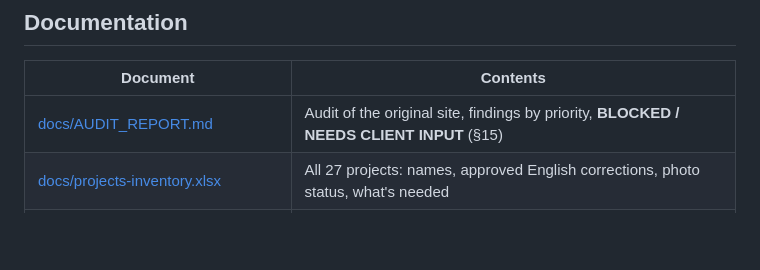
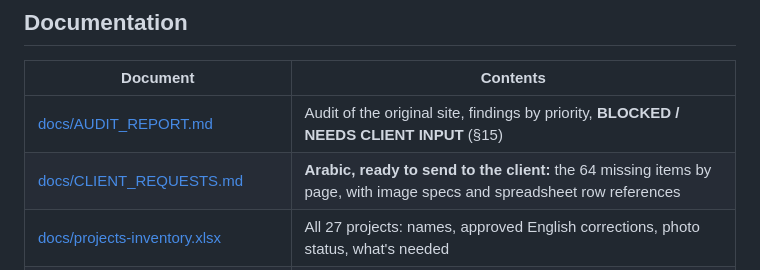
Before and after one commit to Salmaazoz22/elbasha_project, a Markdown page: README.md, the part around the change. Drawn GitHub-style; blank space fills up the shorter version.

```diff
--- a/README.md
+++ b/README.md
@@ -58,6 +58,7 @@ dist/                     build output (git-ignored) — the only folder the hos
 | Document | Contents |
 |---|---|
 | [docs/AUDIT_REPORT.md](docs/AUDIT_REPORT.md) | Audit of the original site, findings by priority, **BLOCKED / NEEDS CLIENT INPUT** (§15) |
+| [docs/CLIENT_REQUESTS.md](docs/CLIENT_REQUESTS.md) | **Arabic, ready to send to the client:** the 64 missing items by page, with image specs and spreadsheet row references |
 | [docs/projects-inventory.xlsx](docs/projects-inventory.xlsx) | All 27 projects: names, approved English corrections, photo status, what's needed |
 | [docs/IMPLEMENTATION_PLAN.md](docs/IMPLEMENTATION_PLAN.md) | The approved plan, hosting and form decisions, implementation notes |
 | [docs/QA_REPORT.md](docs/QA_REPORT.md) | Test results, Lighthouse before and after, remaining markers |
```
Also changed, not shown: docs/CLIENT_REQUESTS.md (added, +189 -0 lines), docs/DEPLOYMENT_GUIDE.md (+2 -0 lines).
